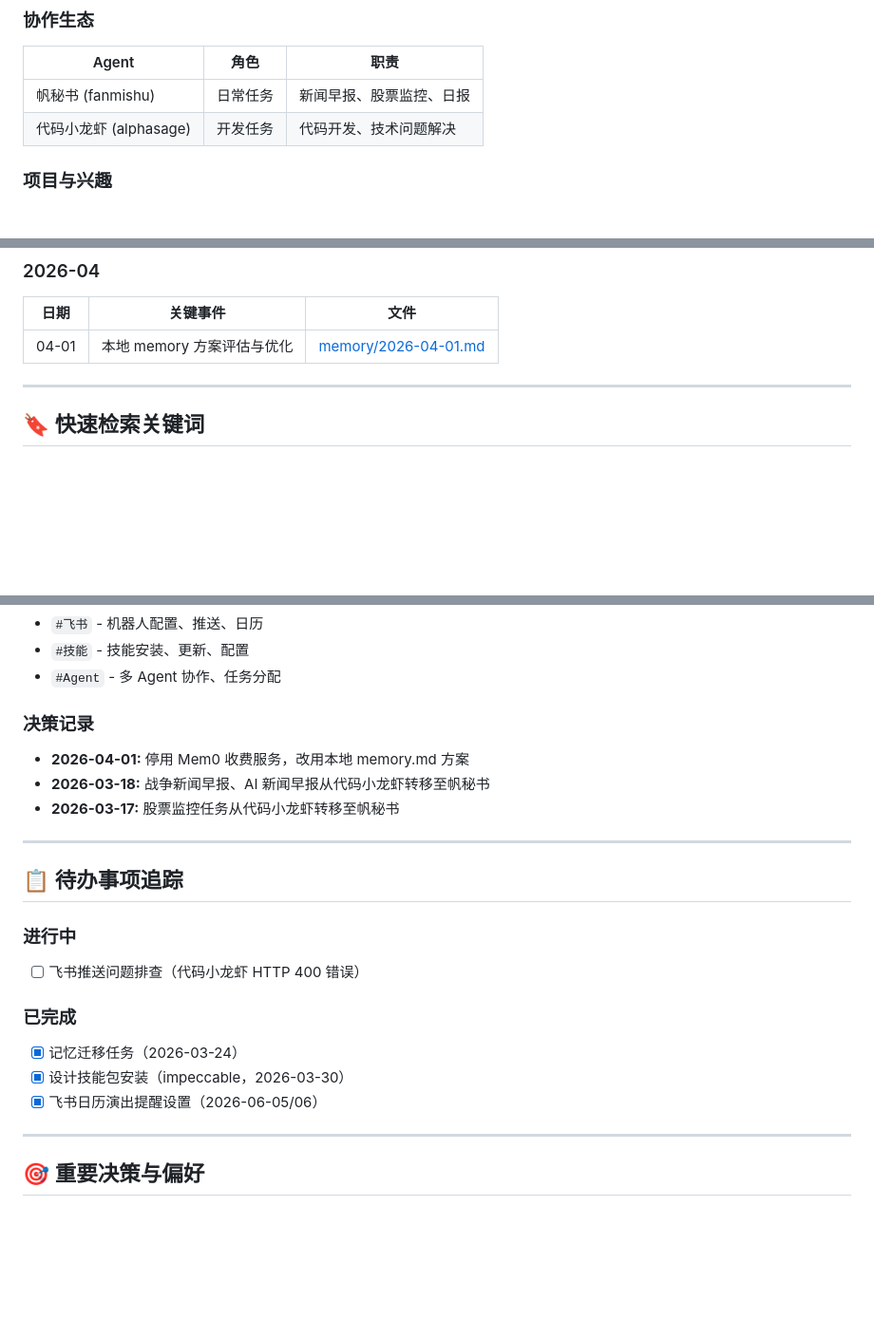
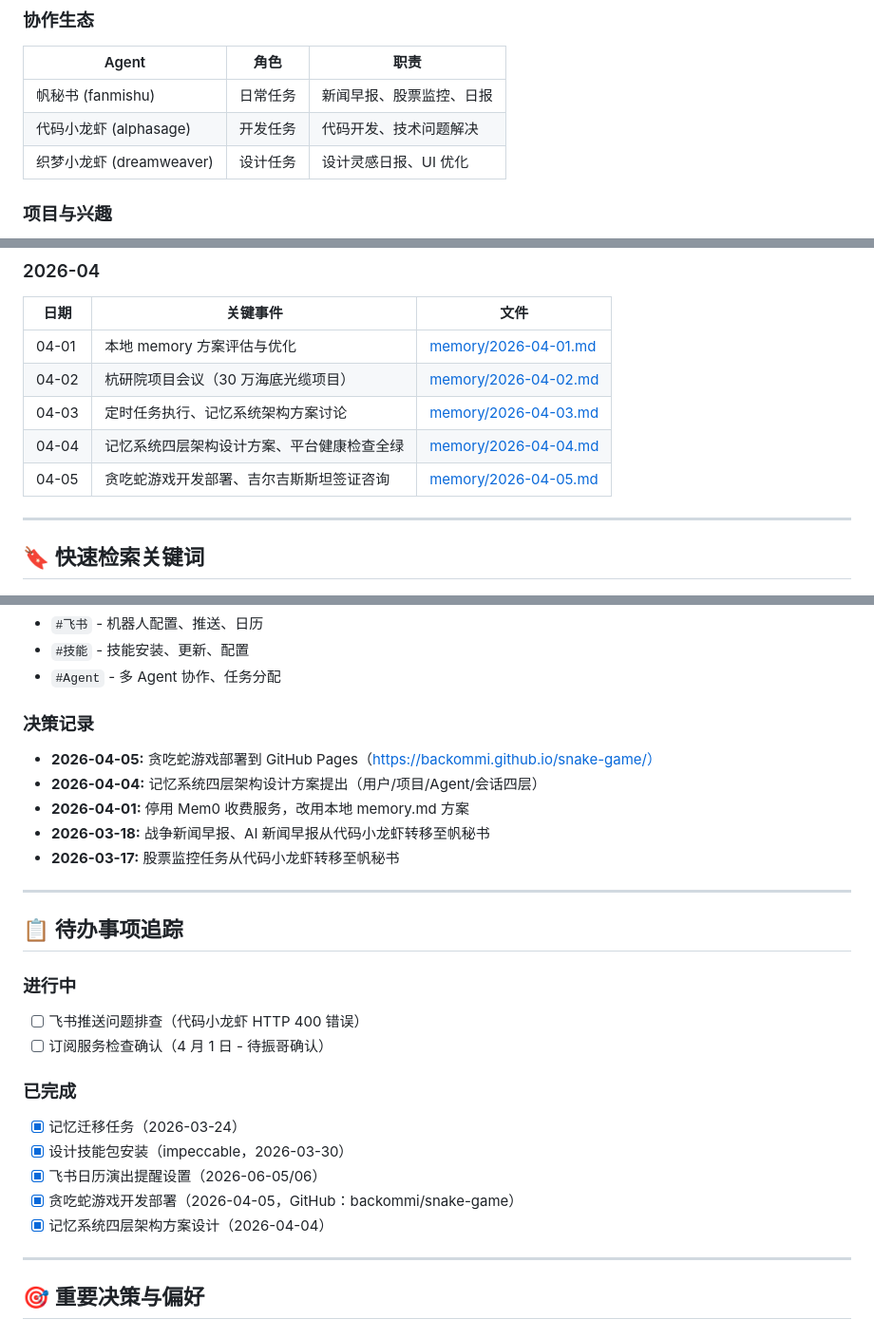
Before and after one commit to backommi/water-redesign, a Markdown page: MEMORY.md, 3 parts joined by grey strips. Shown at 95% size. Rendered like a GitHub page; blank space fills up the shorter version.

Commit message:
chore: 每周记忆整理（2026-04-05）更新协作生态、会话索引、待办事项

```diff
--- a/MEMORY.md
+++ b/MEMORY.md
@@ -17,6 +17,7 @@ _最后更新：2026-04-01 | 维护者：帆秘书_
 |-------|------|------|
 | 帆秘书 (fanmishu) | 日常任务 | 新闻早报、股票监控、日报 |
 | 代码小龙虾 (alphasage) | 开发任务 | 代码开发、技术问题解决 |
+| 织梦小龙虾 (dreamweaver) | 设计任务 | 设计灵感日报、UI 优化 |
 
 ### 项目与兴趣
 - OpenClaw 相关开发与部署
@@ -54,6 +55,10 @@ _最后更新：2026-04-01 | 维护者：帆秘书_
 | 日期 | 关键事件 | 文件 |
 |------|---------|------|
 | 04-01 | 本地 memory 方案评估与优化 | [memory/2026-04-01.md](memory/2026-04-01.md) |
+| 04-02 | 杭研院项目会议（30 万海底光缆项目） | [memory/2026-04-02.md](memory/2026-04-02.md) |
+| 04-03 | 定时任务执行、记忆系统架构方案讨论 | [memory/2026-04-03.md](memory/2026-04-03.md) |
+| 04-04 | 记忆系统四层架构设计方案、平台健康检查全绿 | [memory/2026-04-04.md](memory/2026-04-04.md) |
+| 04-05 | 贪吃蛇游戏开发部署、吉尔吉斯斯坦签证咨询 | [memory/2026-04-05.md](memory/2026-04-05.md) |
 
 ---
 
@@ -72,6 +77,8 @@ _最后更新：2026-04-01 | 维护者：帆秘书_
 - `#Agent` - 多 Agent 协作、任务分配
 
 ### 决策记录
+- **2026-04-05:** 贪吃蛇游戏部署到 GitHub Pages（https://backommi.github.io/snake-game/）
+- **2026-04-04:** 记忆系统四层架构设计方案提出（用户/项目/Agent/会话四层）
 - **2026-04-01:** 停用 Mem0 收费服务，改用本地 memory.md 方案
 - **2026-03-18:** 战争新闻早报、AI 新闻早报从代码小龙虾转移至帆秘书
 - **2026-03-17:** 股票监控任务从代码小龙虾转移至帆秘书
@@ -82,11 +89,14 @@ _最后更新：2026-04-01 | 维护者：帆秘书_
 
 ### 进行中
 - [ ] 飞书推送问题排查（代码小龙虾 HTTP 400 错误）
+- [ ] 订阅服务检查确认（4 月 1 日 - 待振哥确认）
 
 ### 已完成
 - [x] 记忆迁移任务（2026-03-24）
 - [x] 设计技能包安装（impeccable，2026-03-30）
 - [x] 飞书日历演出提醒设置（2026-06-05/06）
+- [x] 贪吃蛇游戏开发部署（2026-04-05，GitHub：backommi/snake-game）
+- [x] 记忆系统四层架构方案设计（2026-04-04）
 
 ---
 
```
Also changed, not shown: other parts of MEMORY.md (+1 -1 lines).
